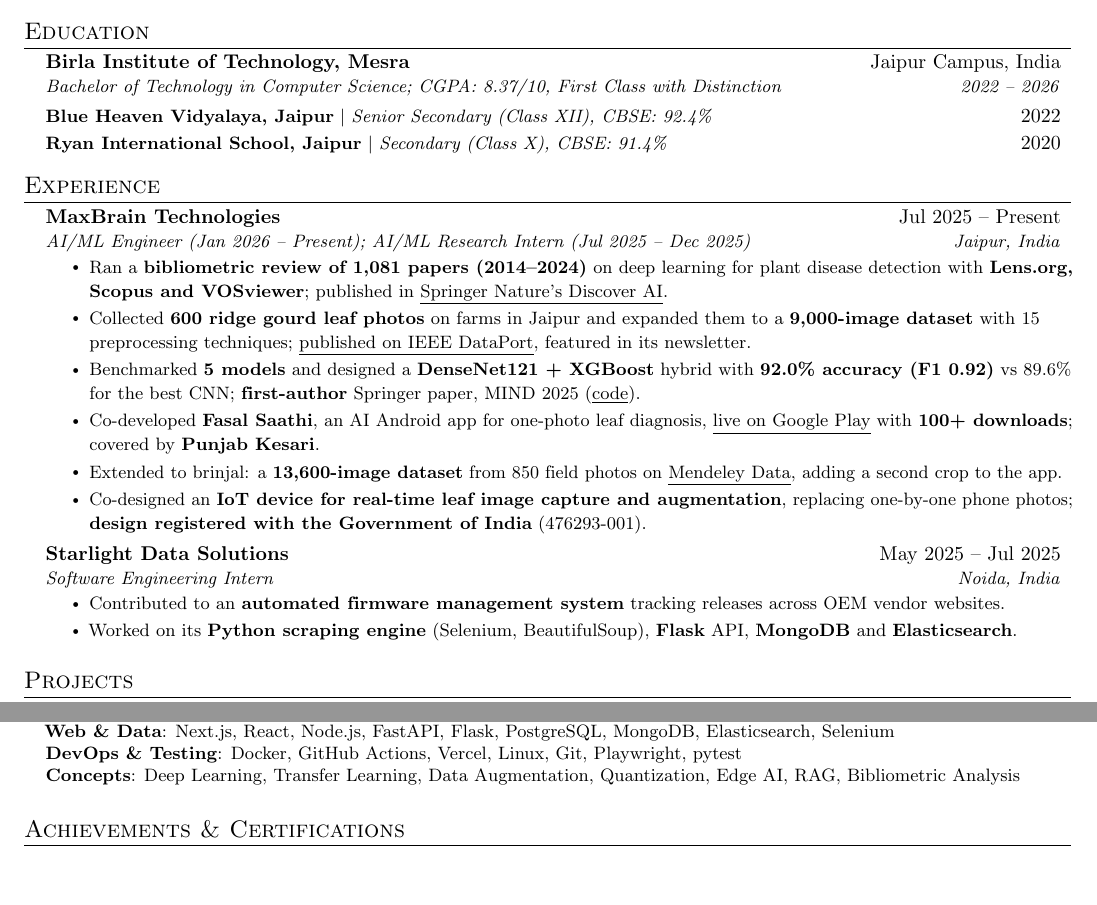
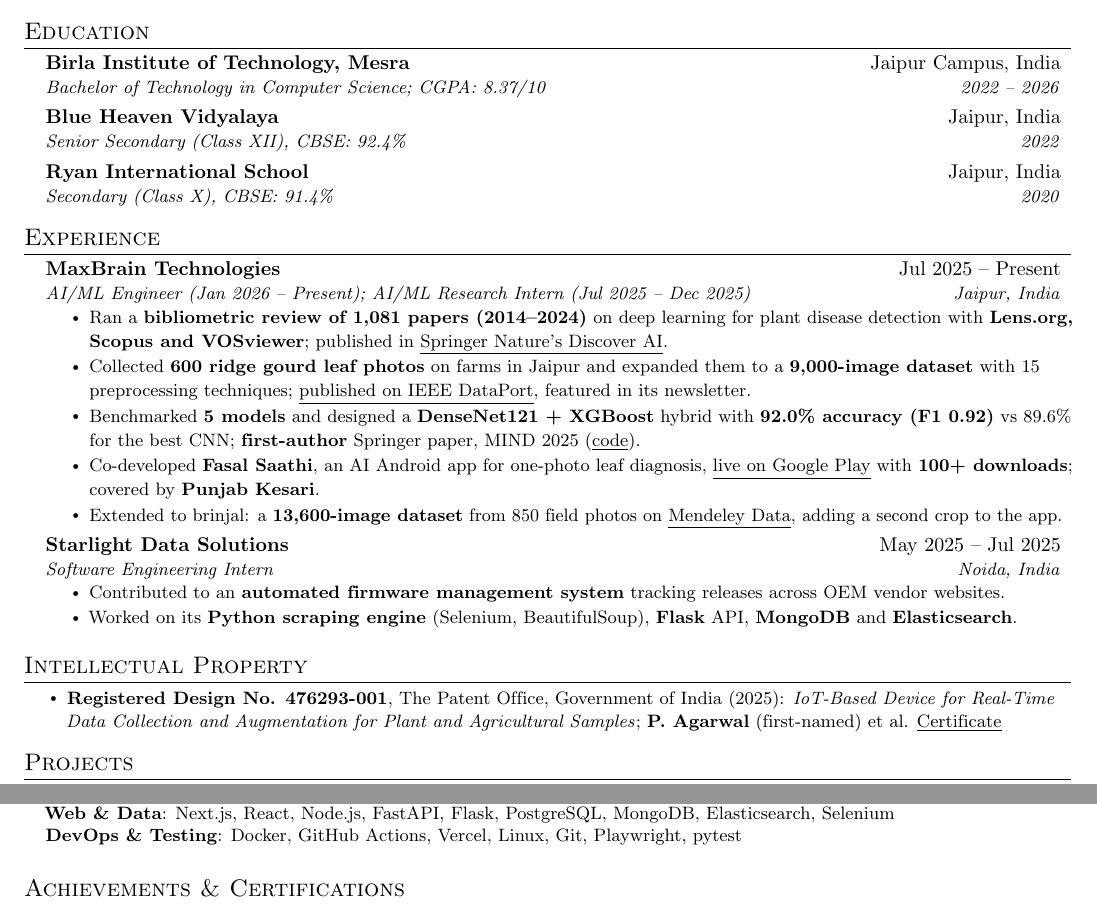
Before and after one commit to agarwalpranay02/pranay-agarwal, a LaTeX CV (resume/pranay-agarwal-resume.tex): two parts of the page, joined at a grey line, cut so that both start at the same text, the shorter picture padded with empty space. Compiled offline with pdfLaTeX.

Commit message:
Résumé: registered design in its own section; school rows on two lines
- New Intellectual Property section for Registered Design 476293-001
  (worded as a registered design, which is what the certificate is)
- Class X and XII back to name/location then qualification/year
- Header items separated with bars; drop 'First Class with Distinction'

```diff
--- a/resume/pranay-agarwal-resume.tex
+++ b/resume/pranay-agarwal-resume.tex
@@ -33,7 +33,7 @@
 \renewcommand{\footrulewidth}{0pt}
 
 % A4 page, tight margins
-\usepackage[a4paper,top=0.45in,bottom=0.4in,left=0.5in,right=0.5in]{geometry}
+\usepackage[a4paper,top=0.36in,bottom=0.3in,left=0.5in,right=0.5in]{geometry}
 
 \urlstyle{same}
 \raggedbottom
@@ -89,9 +89,9 @@
 
 \section{Education}
   \resumeSubHeadingListStart
-    \resumeSubheading{Birla Institute of Technology, Mesra}{Jaipur Campus, India}{Bachelor of Technology in Computer Science; CGPA: 8.37/10, First Class with Distinction}{2022 -- 2026}
-    \resumeProjectHeading{\textbf{Blue Heaven Vidyalaya, Jaipur} $|$ \emph{Senior Secondary (Class XII), CBSE: 92.4\%}}{2022}
-    \resumeProjectHeading{\textbf{Ryan International School, Jaipur} $|$ \emph{Secondary (Class X), CBSE: 91.4\%}}{2020}
+    \resumeSubheading{Birla Institute of Technology, Mesra}{Jaipur Campus, India}{Bachelor of Technology in Computer Science; CGPA: 8.37/10}{2022 -- 2026}
+    \resumeSubheading{Blue Heaven Vidyalaya}{Jaipur, India}{Senior Secondary (Class XII), CBSE: 92.4\%}{2022}
+    \resumeSubheading{Ryan International School}{Jaipur, India}{Secondary (Class X), CBSE: 91.4\%}{2020}
   \resumeSubHeadingListEnd
 
 \section{Experience}
@@ -103,13 +103,19 @@
         \resumeItem{Benchmarked \textbf{5 models} and designed a \textbf{DenseNet121 + XGBoost} hybrid with \textbf{92.0\% accuracy (F1 0.92)} vs 89.6\% for the best CNN; \textbf{first-author} Springer paper, MIND 2025 (\href{https://github.com/agarwalpranay02/Hybrid-Deep-Learning-for-Plant-Disease-Diagnosis}{\underline{code}}).}
         \resumeItem{Co-developed \textbf{Fasal Saathi}, an AI Android app for one-photo leaf diagnosis, \href{https://play.google.com/store/apps/details?id=com.param.finddiseaseai}{\underline{live on Google Play}} with \textbf{100+ downloads}; covered by \textbf{Punjab Kesari}.}
         \resumeItem{Extended to brinjal: a \textbf{13,600-image dataset} from 850 field photos on \href{https://data.mendeley.com/datasets/c39p3k87g2}{\underline{Mendeley Data}}, adding a second crop to the app.}
-        \resumeItem{Co-designed an \textbf{IoT device for real-time leaf image capture and augmentation}, replacing one-by-one phone photos; \textbf{design registered with the Government of India} (476293-001).}
       \resumeItemListEnd
     \resumeSubheading{Starlight Data Solutions}{May 2025 -- Jul 2025}{Software Engineering Intern}{Noida, India}
       \resumeItemListStart
         \resumeItem{Contributed to an \textbf{automated firmware management system} tracking releases across OEM vendor websites.}
         \resumeItem{Worked on its \textbf{Python scraping engine} (Selenium, BeautifulSoup), \textbf{Flask} API, \textbf{MongoDB} and \textbf{Elasticsearch}.}
       \resumeItemListEnd
+  \resumeSubHeadingListEnd
+
+\section{Intellectual Property}
+  \resumeSubHeadingListStart
+    \item \begin{itemize}[leftmargin=0.15in]
+      \resumeItem{\textbf{Registered Design No. 476293-001}, The Patent Office, Government of India (2025): \textit{IoT-Based Device for Real-Time Data Collection and Augmentation for Plant and Agricultural Samples}; \textbf{P. Agarwal} (first-named) et al. \href{https://drive.google.com/file/d/1fnbNIrKeal7NGtuPIZunkuAs7jU-0VHw/view?usp=sharing}{\underline{Certificate}}}
+    \end{itemize}\vspace{-4pt}
   \resumeSubHeadingListEnd
 
 \section{Projects}
@@ -144,8 +150,7 @@
      \textbf{ML \& Computer Vision}{: PyTorch, TensorFlow, Keras, scikit-learn, XGBoost, timm, OpenCV, NumPy, pandas} \\
      \textbf{Edge \& On-Device AI}{: ONNX Runtime Web, TensorFlow Lite (INT8), TFLite Micro, WebAssembly, WebGPU} \\
      \textbf{Web \& Data}{: Next.js, React, Node.js, FastAPI, Flask, PostgreSQL, MongoDB, Elasticsearch, Selenium} \\
-     \textbf{DevOps \& Testing}{: Docker, GitHub Actions, Vercel, Linux, Git, Playwright, pytest} \\
-     \textbf{Concepts}{: Deep Learning, Transfer Learning, Data Augmentation, Quantization, Edge AI, RAG, Bibliometric Analysis}
+     \textbf{DevOps \& Testing}{: Docker, GitHub Actions, Vercel, Linux, Git, Playwright, pytest}
     }}
  \end{itemize}
 
```
Also changed, not shown: resume/pranay-agarwal-resume.tex (2 more changed lines), 6 other files.
